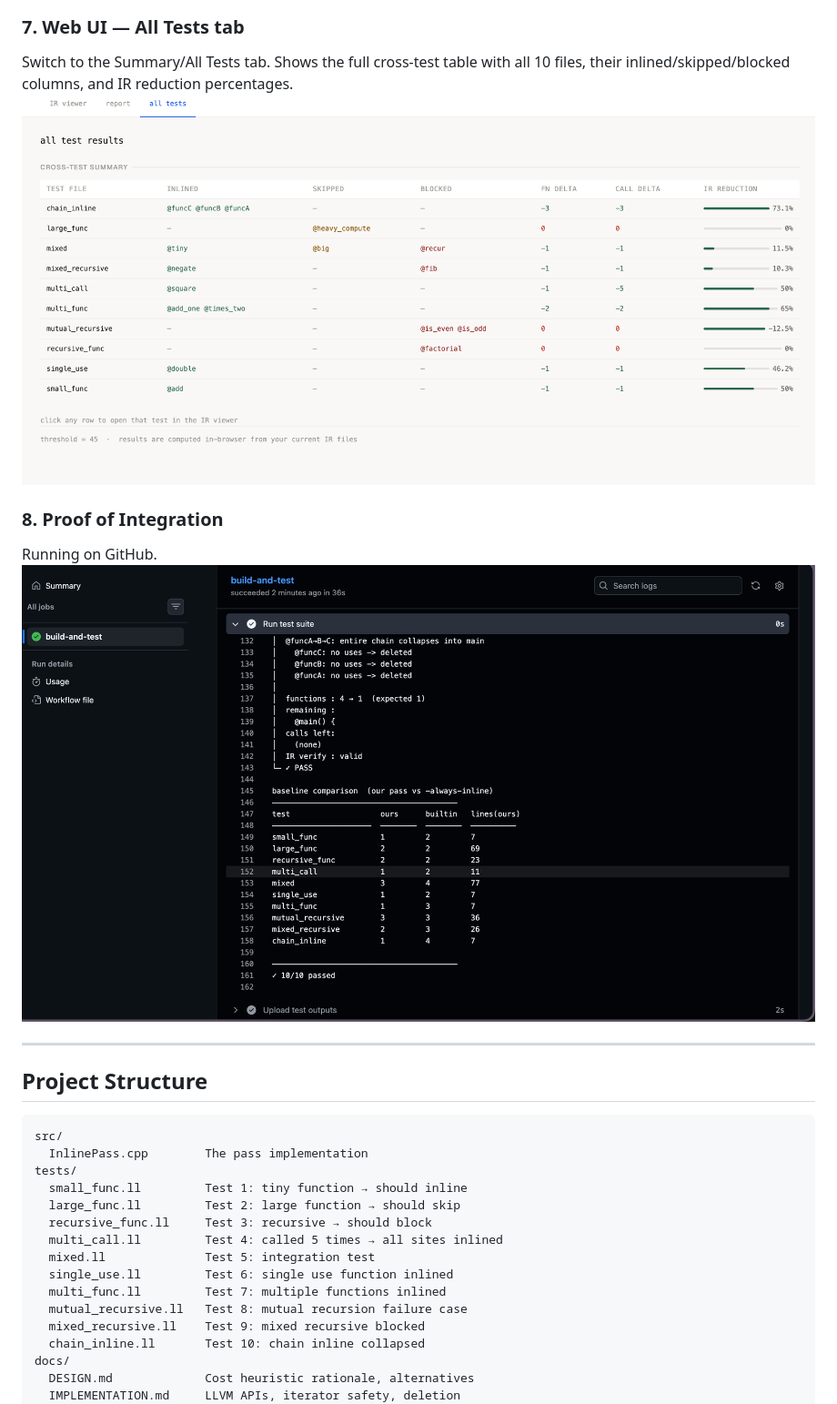
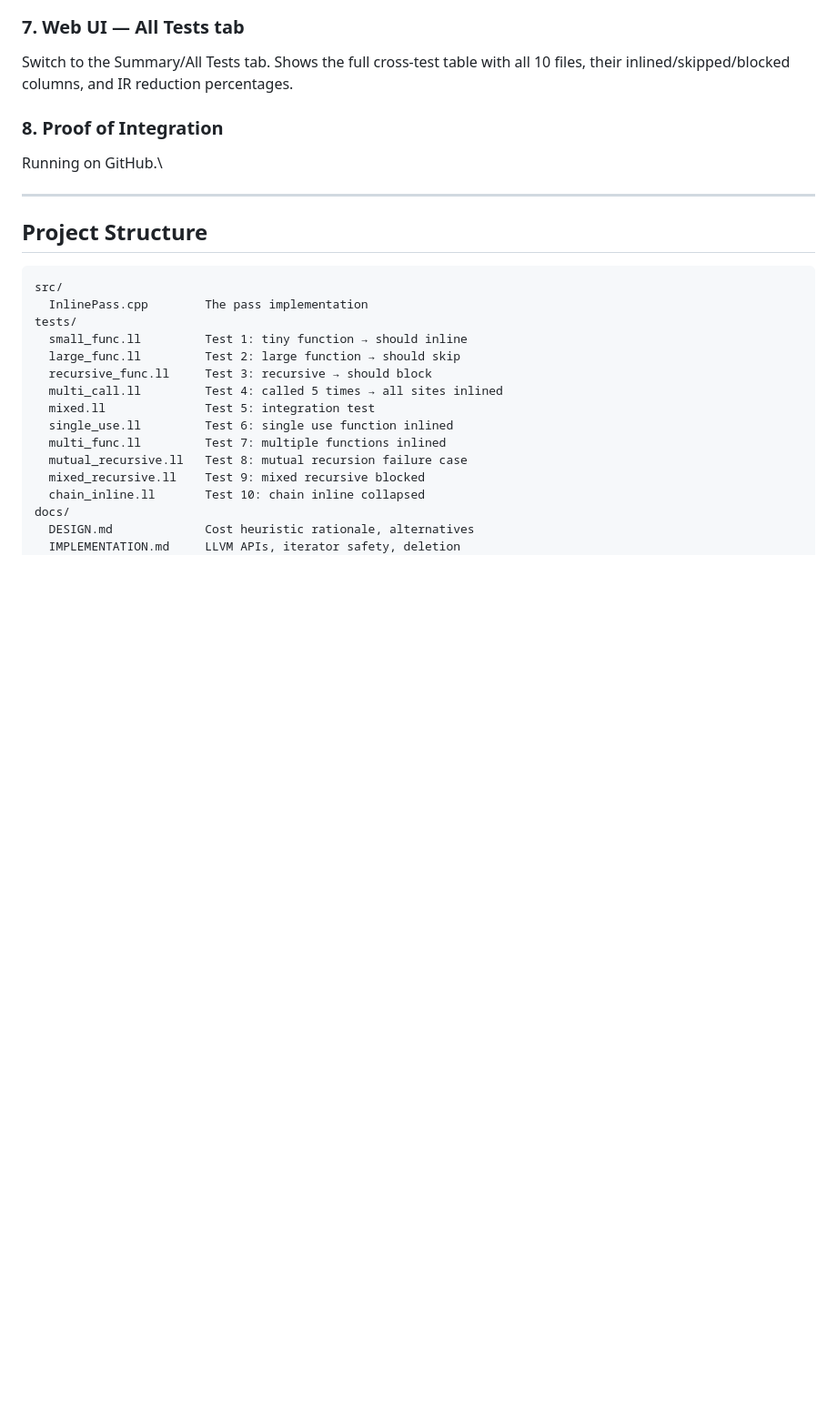
Before and after one commit to nidhivk09/LLVM_CD_FunctionInlining_with_DeadCodeElimination, a Markdown page: README.md, the part around one of its changes. Shown at 91% size. Drawn GitHub-style; blank space fills up the shorter version.

```diff
--- a/README.md
+++ b/README.md
@@ -135,11 +129,9 @@ Switch to the Report tab with any test selected. Shows the trade-off analysis an
 
 ### 7. Web UI — All Tests tab
 Switch to the Summary/All Tests tab. Shows the full cross-test table with all 10 files, their inlined/skipped/blocked columns, and IR reduction percentages.
-![Web UI — All Tests tab](docs/Screenshots/Web%20UI%20-%20All%20tests%20tab.png)
 
 ### 8. Proof of Integration
-Running on GitHub.
-![Proof of Integration](docs/Screenshots/Github%20-%20Proof%20of%20Integration.png)
+Running on GitHub.\
 
 ---
 
```
Also changed, not shown: other parts of README.md (+0 -6 lines).
